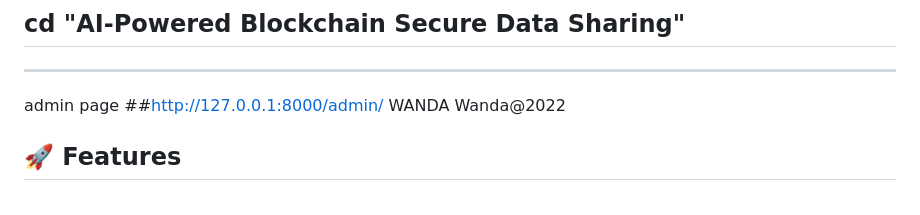
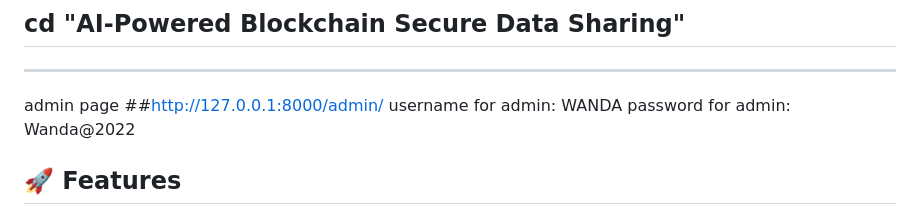
Before and after one commit to FontchaSteve/AI-Powered-Blockchain-Based-Secure-Data-Sharing-Platform, a Markdown page: README.md, the part around the change. GitHub-like rendering.

```diff
--- a/README.md
+++ b/README.md
@@ -8,8 +8,8 @@ The system ensures that all uploaded files are encrypted, access permissions are
 ## cd "AI-Powered Blockchain Secure Data Sharing"
 ---
 admin page ##http://127.0.0.1:8000/admin/
-WANDA
-Wanda@2022
+username for admin: WANDA
+password for admin: Wanda@2022
 ## 🚀 Features
 
 * 🔐 Secure user authentication system
```
